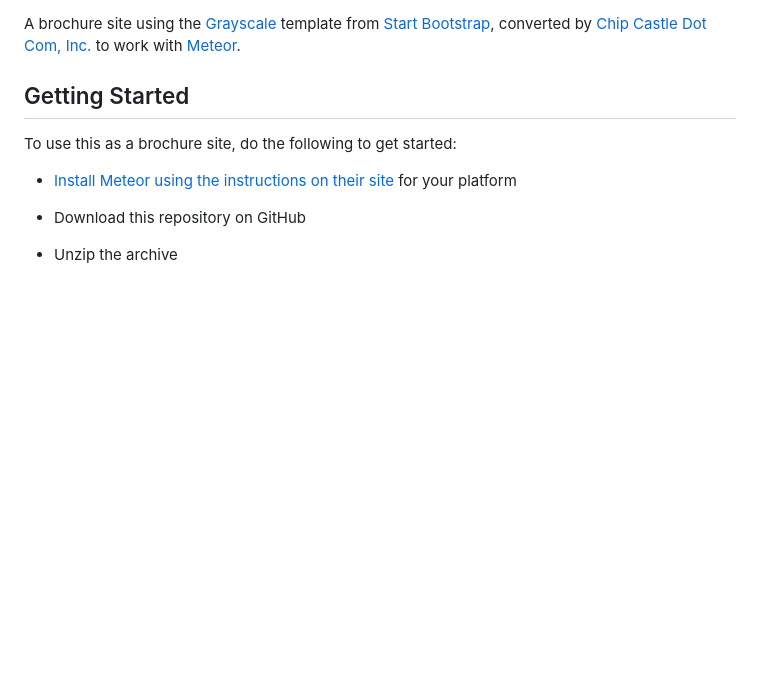
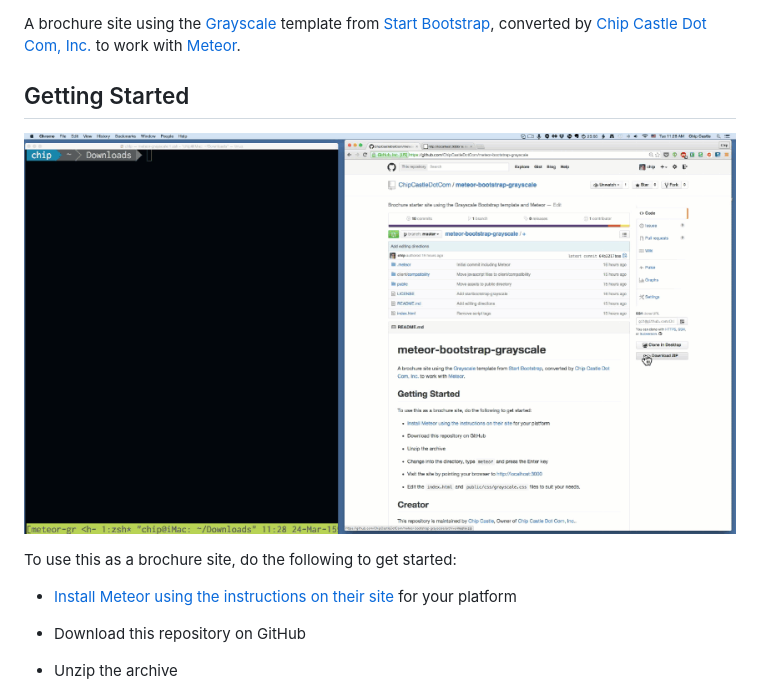
Before and after one commit to ChipCastleDotCom/meteor-bootstrap-grayscale, a Markdown page: README.md, the part around the change. Rendered like a GitHub page; pictures changed too: meteor-bootstrap-grayscale.gif (added); blank space fills up the shorter version.

Commit message:
Add Getting Started animated gif

```diff
--- a/README.md
+++ b/README.md
@@ -4,6 +4,8 @@ A brochure site using the
 [Grayscale](http://startbootstrap.com/template-overviews/grayscale/) template from [Start Bootstrap](http://startbootstrap.com/), converted by [Chip Castle Dot Com, Inc.](http://chipcastle.com) to work with [Meteor](http://meteor.com).
 
 ## Getting Started
+
+![meteor-bootstrap-grayscale](meteor-bootstrap-grayscale.gif)
 
 To use this as a brochure site, do the following to get started:
 * [Install Meteor using the instructions on their
```
